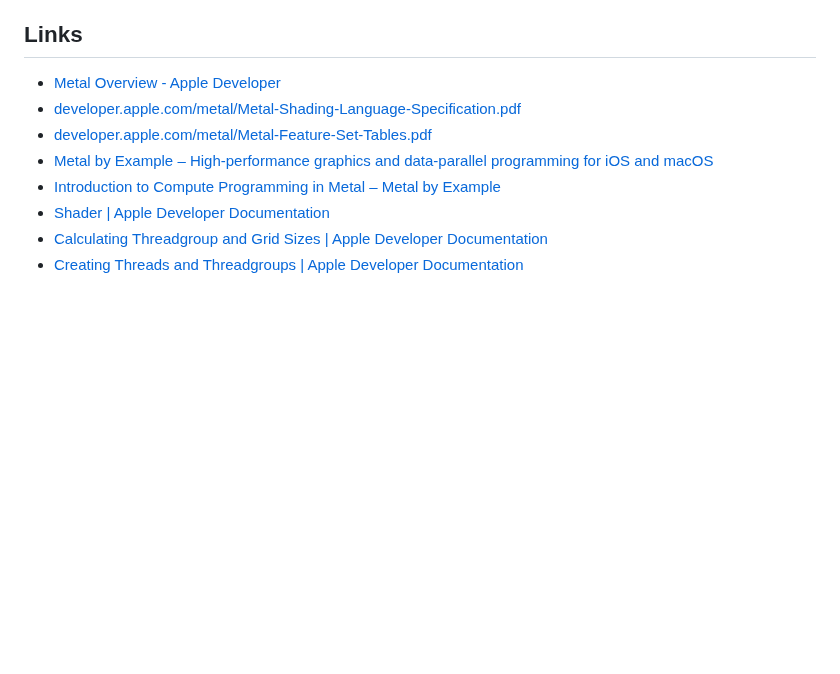
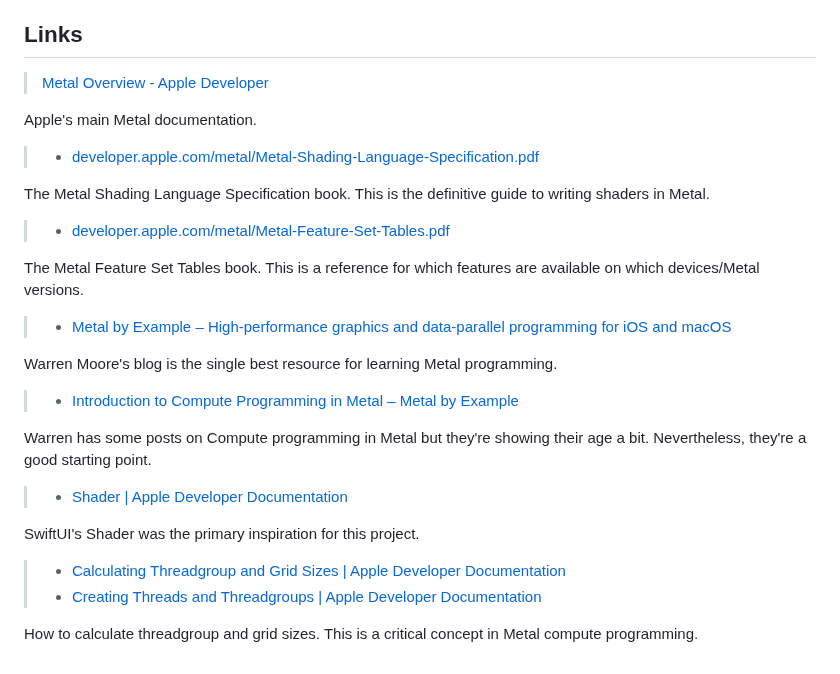
Before and after one commit to schwa/Compute, a Markdown page: README.md, the part around the change. Rendered like a GitHub page; blank space fills up the shorter version.

Commit message:
Fleshed out links section.

```diff
--- a/README.md
+++ b/README.md
@@ -116,11 +116,31 @@ Note: Some of our initial documentation and tests were AI-generated. We encourag
 
 ## Links
 
-- [Metal Overview - Apple Developer](https://developer.apple.com/metal/)
-- [developer.apple.com/metal/Metal-Shading-Language-Specification.pdf](https://developer.apple.com/metal/Metal-Shading-Language-Specification.pdf)
-- [developer.apple.com/metal/Metal-Feature-Set-Tables.pdf](https://developer.apple.com/metal/Metal-Feature-Set-Tables.pdf)
-- [Metal by Example – High-performance graphics and data-parallel programming for iOS and macOS](https://metalbyexample.com)
-- [Introduction to Compute Programming in Metal – Metal by Example](https://metalbyexample.com/introduction-to-compute/)
-- [Shader | Apple Developer Documentation](https://developer.apple.com/documentation/swiftui/shader)
-- [Calculating Threadgroup and Grid Sizes | Apple Developer Documentation](https://developer.apple.com/documentation/metal/compute_passes/calculating_threadgroup_and_grid_sizes)
-- [Creating Threads and Threadgroups | Apple Developer Documentation](https://developer.apple.com/documentation/metal/compute_passes/creating_threads_and_threadgroups)
+> [Metal Overview - Apple Developer](https://developer.apple.com/metal/)
+
+Apple's main Metal documentation.
+
+> - [developer.apple.com/metal/Metal-Shading-Language-Specification.pdf](https://developer.apple.com/metal/Metal-Shading-Language-Specification.pdf)
+
+The Metal Shading Language Specification book. This is the definitive guide to writing shaders in Metal.
+
+> - [developer.apple.com/metal/Metal-Feature-Set-Tables.pdf](https://developer.apple.com/metal/Metal-Feature-Set-Tables.pdf)
+
+The Metal Feature Set Tables book. This is a reference for which features are available on which devices/Metal versions.
+
+> - [Metal by Example – High-performance graphics and data-parallel programming for iOS and macOS](https://metalbyexample.com)
+
+Warren Moore's blog is the single best resource for learning Metal programming.
+
+> - [Introduction to Compute Programming in Metal – Metal by Example](https://metalbyexample.com/introduction-to-compute/)
+
+Warren has some posts on Compute programming in Metal but they're showing their age a bit. Nevertheless, they're a good starting point.
+
+> - [Shader | Apple Developer Documentation](https://developer.apple.com/documentation/swiftui/shader)
+
+SwiftUI's Shader was the primary inspiration for this project.
+
+> - [Calculating Threadgroup and Grid Sizes | Apple Developer Documentation](https://developer.apple.com/documentation/metal/compute_passes/calculating_threadgroup_and_grid_sizes)
+> - [Creating Threads and Threadgroups | Apple Developer Documentation](https://developer.apple.com/documentation/metal/compute_passes/creating_threads_and_threadgroups)
+
+How to calculate threadgroup and grid sizes. This is a critical concept in Metal compute programming.
```
